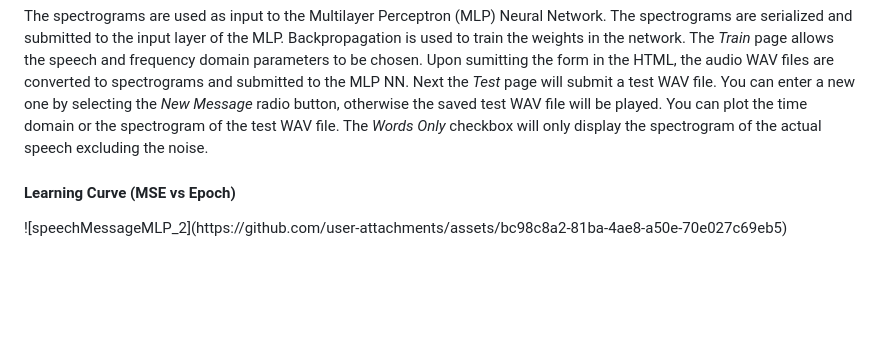
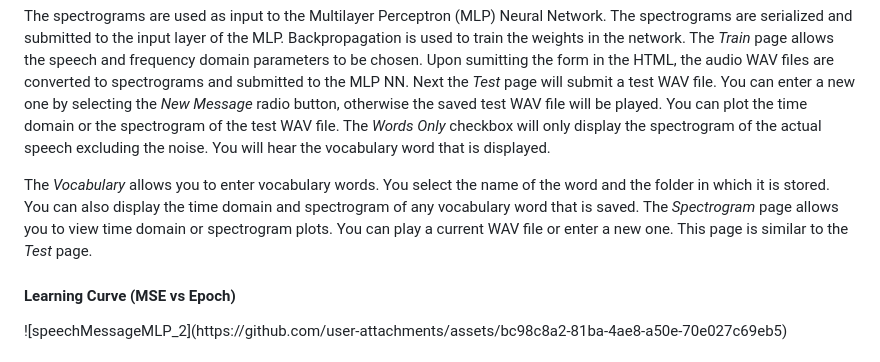
Before and after one commit to thomasteplick/speechMsgMLP, a Markdown page: README.md, the part around the change. Rendered like a GitHub page; blank space fills up the shorter version.

```diff
--- a/README.md
+++ b/README.md
@@ -28,7 +28,14 @@ network.  The <i>Train</i> page allows the speech and frequency domain parameter
 the form in the HTML, the audio WAV files are converted to spectrograms and submitted to the MLP NN.  Next the
 <i>Test</i> page will submit a test WAV file.  You can enter a new one by selecting the <i>New Message</i> radio button,
 otherwise the saved test WAV file will be played.  You can plot the time domain or the spectrogram of the test WAV file.
-The <i>Words Only</i> checkbox will only display the spectrogram of the actual speech excluding the noise.
+The <i>Words Only</i> checkbox will only display the spectrogram of the actual speech excluding the noise.  You will
+hear the vocabulary word that is displayed.
+</p>
+<p>
+The <i>Vocabulary</i> allows you to enter vocabulary words.  You select the name of the word and the folder in which
+it is stored.  You can also display the time domain and spectrogram of any vocabulary word that is saved.  The
+<i>Spectrogram</i> page allows you to view time domain or spectrogram plots. You can play a current WAV file
+or enter a new one.  This page is similar to the <i>Test</i> page.
 </p>
 
 
```
